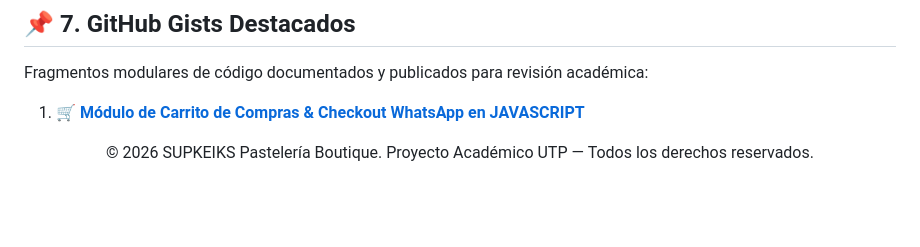
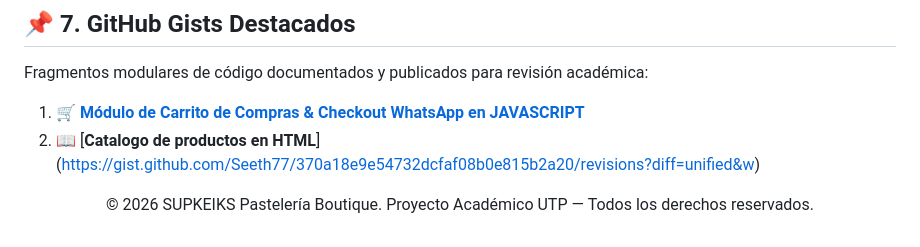
Before and after one commit to Jynsane/PROYECTO-HERRAMIENTAS-DESARROLLO, a Markdown page: README.md, the part around the change. Drawn GitHub-style; blank space fills up the shorter version.

```diff
--- a/README.md
+++ b/README.md
@@ -140,6 +140,7 @@ Proyecto desarrollado para el curso de **Herramientas de Desarrollo** — **Univ
 Fragmentos modulares de código documentados y publicados para revisión académica:
 
 1. 🛒 [**Módulo de Carrito de Compras & Checkout WhatsApp en JAVASCRIPT**](https://gist.github.com/Jynsane/5c8e6f5ac08e92b03fabc8c421e06cfb)
+2. 📖 [**Catalogo de productos en HTML**] (https://gist.github.com/Seeth77/370a18e9e54732dcfaf08b0e815b2a20/revisions?diff=unified&w)
 
 <div align="center">
   <p>&copy; 2026 SUPKEIKS Pastelería Boutique. Proyecto Académico UTP — Todos los derechos reservados.</p>
```
